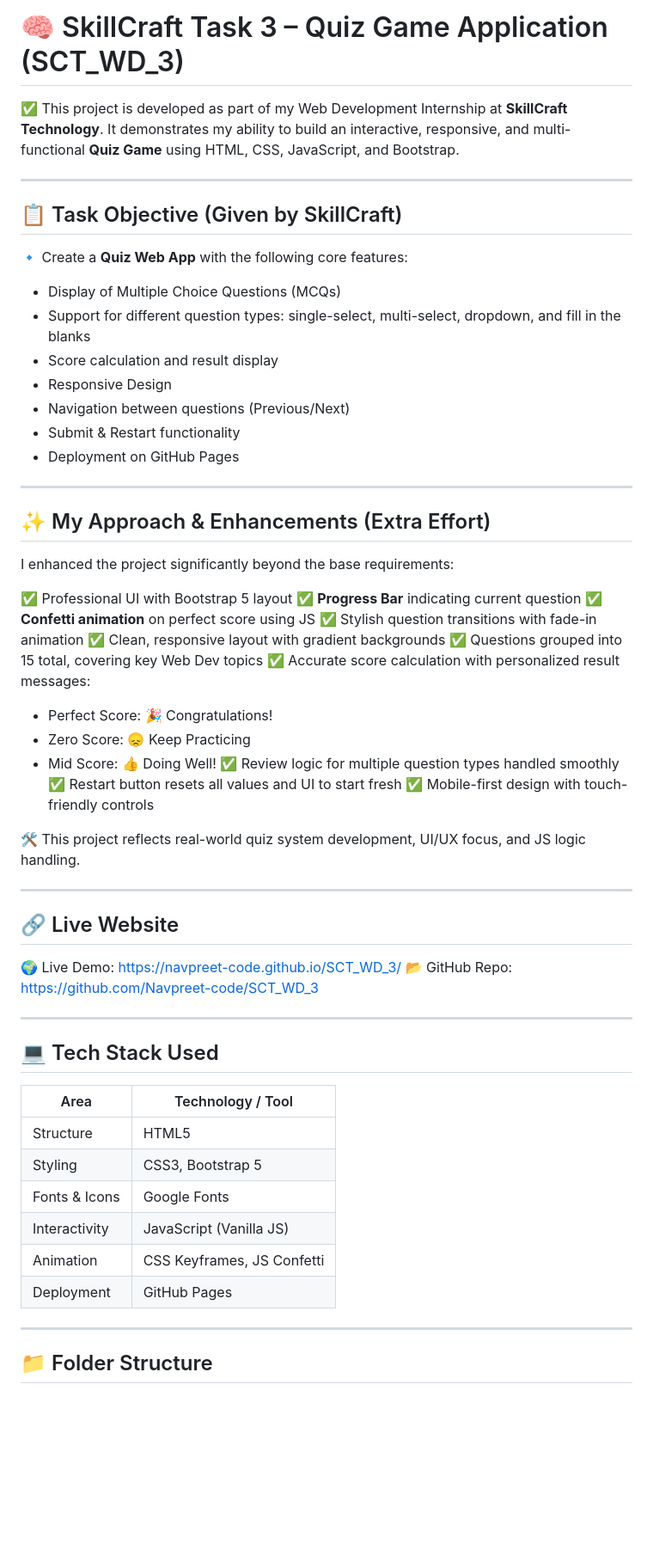
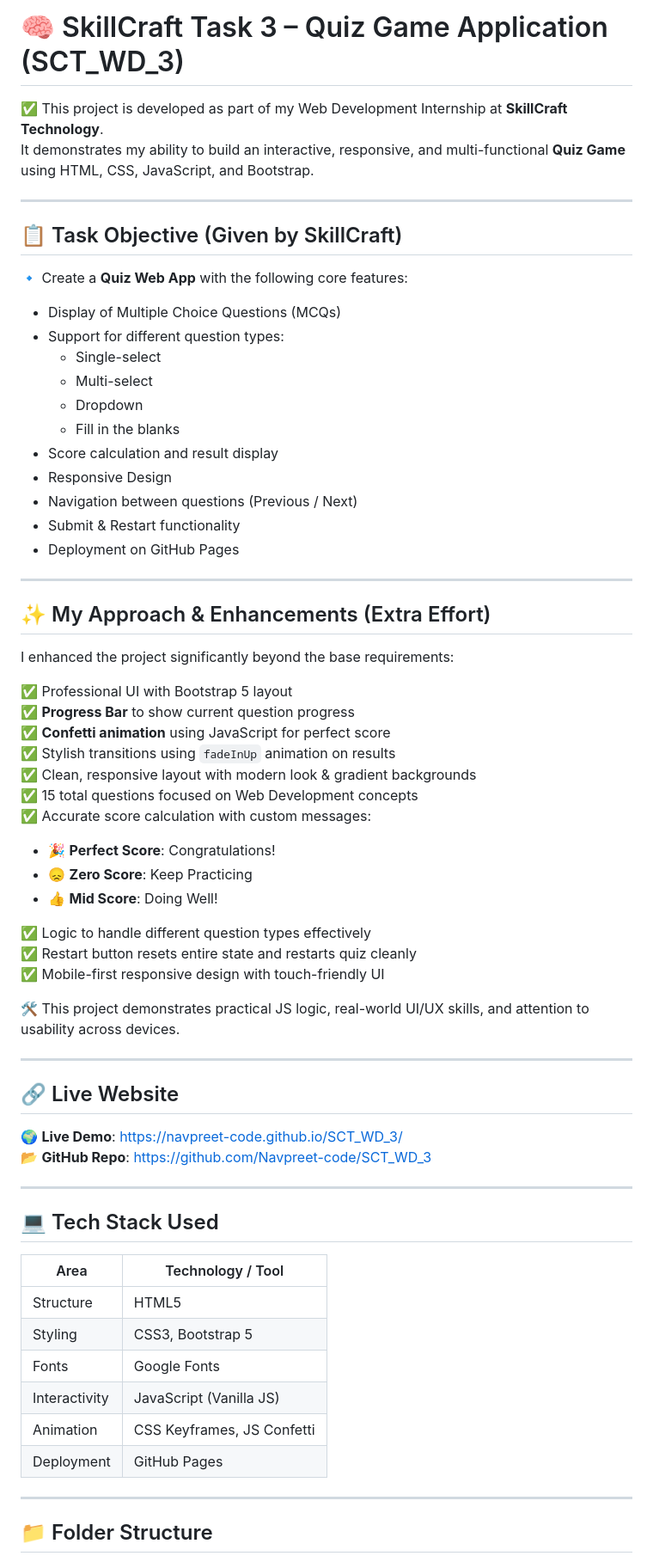
Before and after one commit to Navpreet-code/SCT_WD_3, a Markdown page: README.md, the part around one of its changes. Shown at 86% size. GitHub-like rendering; blank space fills up the shorter version.

````diff
--- a/README.md
+++ b/README.md
@@ -1,4 +1,4 @@
-# 🧠 SkillCraft Task 3 – Quiz Game Application (SCT\_WD\_3)
+# 🧠 SkillCraft Task 3 – Quiz Game Application (SCT_WD_3)
 
 ✅ This project is developed as part of my Web Development Internship at **SkillCraft Technology**.
 It demonstrates my ability to build an interactive, responsive, and multi-functional **Quiz Game** using HTML, CSS, JavaScript, and Bootstrap.
@@ -10,10 +10,14 @@ It demonstrates my ability to build an interactive, responsive, and multi-functi
 🔹 Create a **Quiz Web App** with the following core features:
 
 * Display of Multiple Choice Questions (MCQs)
-* Support for different question types: single-select, multi-select, dropdown, and fill in the blanks
+* Support for different question types:
+  - Single-select
+  - Multi-select
+  - Dropdown
+  - Fill in the blanks
 * Score calculation and result display
 * Responsive Design
-* Navigation between questions (Previous/Next)
+* Navigation between questions (Previous / Next)
 * Submit & Restart functionality
 * Deployment on GitHub Pages
 
@@ -24,28 +28,28 @@ It demonstrates my ability to build an interactive, responsive, and multi-functi
 I enhanced the project significantly beyond the base requirements:
 
 ✅ Professional UI with Bootstrap 5 layout
-✅ **Progress Bar** indicating current question
-✅ **Confetti animation** on perfect score using JS
-✅ Stylish question transitions with fade-in animation
-✅ Clean, responsive layout with gradient backgrounds
-✅ Questions grouped into 15 total, covering key Web Dev topics
-✅ Accurate score calculation with personalized result messages:
+✅ **Progress Bar** to show current question progress
+✅ **Confetti animation** using JavaScript for perfect score
+✅ Stylish transitions using `fadeInUp` animation on results
+✅ Clean, responsive layout with modern look & gradient backgrounds
+✅ 15 total questions focused on Web Development concepts
+✅ Accurate score calculation with custom messages:
+  - 🎉 **Perfect Score**: Congratulations!
+  - 😞 **Zero Score**: Keep Practicing
+  - 👍 **Mid Score**: Doing Well!
 
-* Perfect Score: 🎉 Congratulations!
-* Zero Score: 😞 Keep Practicing
-* Mid Score: 👍 Doing Well!
-  ✅ Review logic for multiple question types handled smoothly
-  ✅ Restart button resets all values and UI to start fresh
-  ✅ Mobile-first design with touch-friendly controls
+✅ Logic to handle different question types effectively
+✅ Restart button resets entire state and restarts quiz cleanly
+✅ Mobile-first responsive design with touch-friendly UI
 
-🛠 This project reflects real-world quiz system development, UI/UX focus, and JS logic handling.
+🛠 This project demonstrates practical JS logic, real-world UI/UX skills, and attention to usability across devices.
 
 ---
 
 ## 🔗 Live Website
 
-🌍 Live Demo: [https://navpreet-code.github.io/SCT\_WD\_3/](https://navpreet-code.github.io/SCT_WD_3/)
-📂 GitHub Repo: [https://github.com/Navpreet-code/SCT\_WD\_3](https://github.com/Navpreet-code/SCT_WD_3)
+🌍 **Live Demo**: [https://navpreet-code.github.io/SCT_WD_3/](https://navpreet-code.github.io/SCT_WD_3/)
+📂 **GitHub Repo**: [https://github.com/Navpreet-code/SCT_WD_3](https://github.com/Navpreet-code/SCT_WD_3)
 
 ---
 
@@ -55,7 +59,7 @@ I enhanced the project significantly beyond the base requirements:
 | ------------- | -------------------------- |
 | Structure     | HTML5                      |
 | Styling       | CSS3, Bootstrap 5          |
-| Fonts & Icons | Google Fonts               |
+| Fonts         | Google Fonts               |
 | Interactivity | JavaScript (Vanilla JS)    |
 | Animation     | CSS Keyframes, JS Confetti |
 | Deployment    | GitHub Pages               |
@@ -63,6 +67,4 @@ I enhanced the project significantly beyond the base requirements:
 ---
 
 ## 📁 Folder Structure
-
-```
 SCT_WD_3/
````
Also changed, not shown: other parts of README.md (+15 -16 lines).
